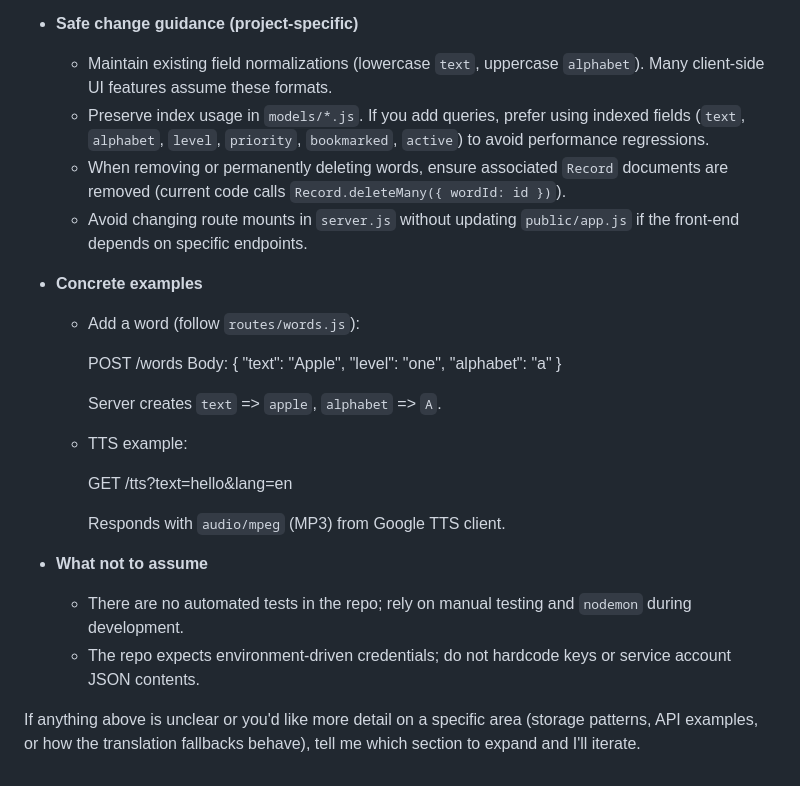
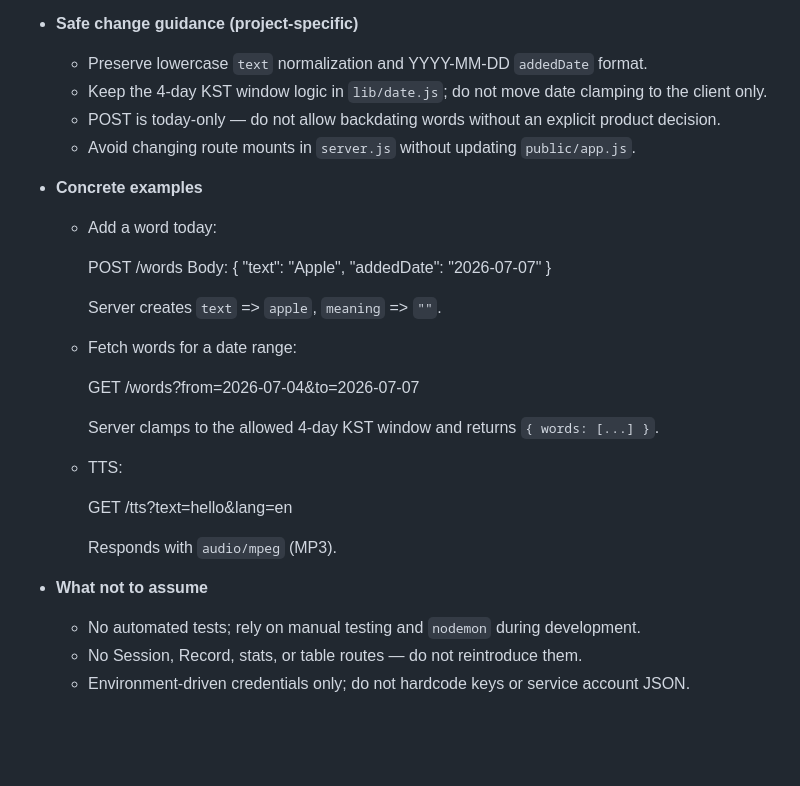
Before and after one commit to ypspy/spelling-bee, a Markdown page: .github/copilot-instructions.md, the part around one of its changes. Drawn GitHub-style; blank space fills up the shorter version.

```diff
--- a/.github/copilot-instructions.md
+++ b/.github/copilot-instructions.md
@@ -45,26 +52,31 @@ Purpose: quick, actionable guidance for AI coding agents to be immediately produ
 
 - **Safe change guidance (project-specific)**
-  - Maintain existing field normalizations (lowercase `text`, uppercase `alphabet`). Many client-side UI features assume these formats.
-  - Preserve index usage in `models/*.js`. If you add queries, prefer using indexed fields (`text`, `alphabet`, `level`, `priority`, `bookmarked`, `active`) to avoid performance regressions.
-  - When removing or permanently deleting words, ensure associated `Record` documents are removed (current code calls `Record.deleteMany({ wordId: id })`).
-  - Avoid changing route mounts in `server.js` without updating `public/app.js` if the front-end depends on specific endpoints.
+  - Preserve lowercase `text` normalization and YYYY-MM-DD `addedDate` format.
+  - Keep the 4-day KST window logic in `lib/date.js`; do not move date clamping to the client only.
+  - POST is today-only — do not allow backdating words without an explicit product decision.
+  - Avoid changing route mounts in `server.js` without updating `public/app.js`.
 
 - **Concrete examples**
-  - Add a word (follow `routes/words.js`):
+  - Add a word today:
 
     POST /words
-    Body: { "text": "Apple", "level": "one", "alphabet": "a" }
+    Body: { "text": "Apple", "addedDate": "2026-07-07" }
 
-    Server creates `text` => `apple`, `alphabet` => `A`.
+    Server creates `text` => `apple`, `meaning` => `""`.
 
-  - TTS example:
+  - Fetch words for a date range:
+
+    GET /words?from=2026-07-04&to=2026-07-07
+
+    Server clamps to the allowed 4-day KST window and returns `{ words: [...] }`.
+
+  - TTS:
 
     GET /tts?text=hello&lang=en
 
-    Responds with `audio/mpeg` (MP3) from Google TTS client.
+    Responds with `audio/mpeg` (MP3).
 
 - **What not to assume**
-  - There are no automated tests in the repo; rely on manual testing and `nodemon` during development.
-  - The repo expects environment-driven credentials; do not hardcode keys or service account JSON contents.
-
-If anything above is unclear or you'd like more detail on a specific area (storage patterns, API examples, or how the translation fallbacks behave), tell me which section to expand and I'll iterate.
+  - No automated tests; rely on manual testing and `nodemon` during development.
+  - No Session, Record, stats, or table routes — do not reintroduce them.
+  - Environment-driven credentials only; do not hardcode keys or service account JSON.
```
Also changed, not shown: other parts of .github/copilot-instructions.md (+32 -25 lines).
